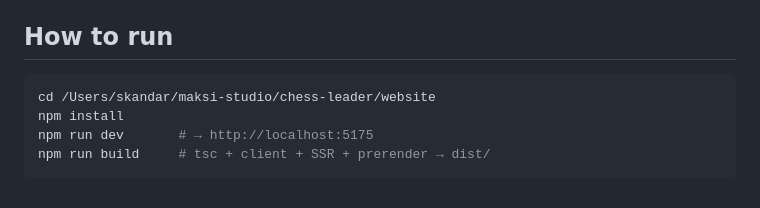
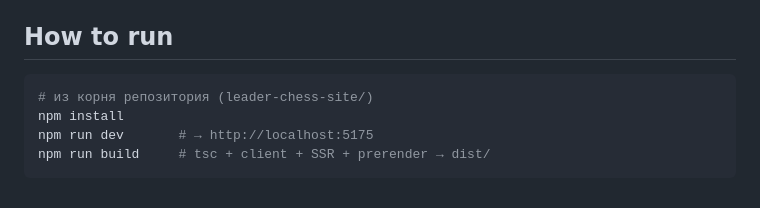
Before and after one commit to leader-chess-school/leader-chess-site, a Markdown page: docs/STATE.md, the part around the change. GitHub-like rendering.

````diff
--- a/docs/STATE.md
+++ b/docs/STATE.md
@@ -154,7 +154,7 @@ no token needed). Project: `prj_mE3f8vYjpzIo2oxURV1KsUyJuxlx`
 ## How to run
 
 ```bash
-cd /Users/skandar/maksi-studio/chess-leader/website
+# из корня репозитория (leader-chess-site/)
 npm install
 npm run dev       # → http://localhost:5175
 npm run build     # tsc + client + SSR + prerender → dist/
````
Also changed, not shown: CLAUDE.md (+4 -4 lines).
